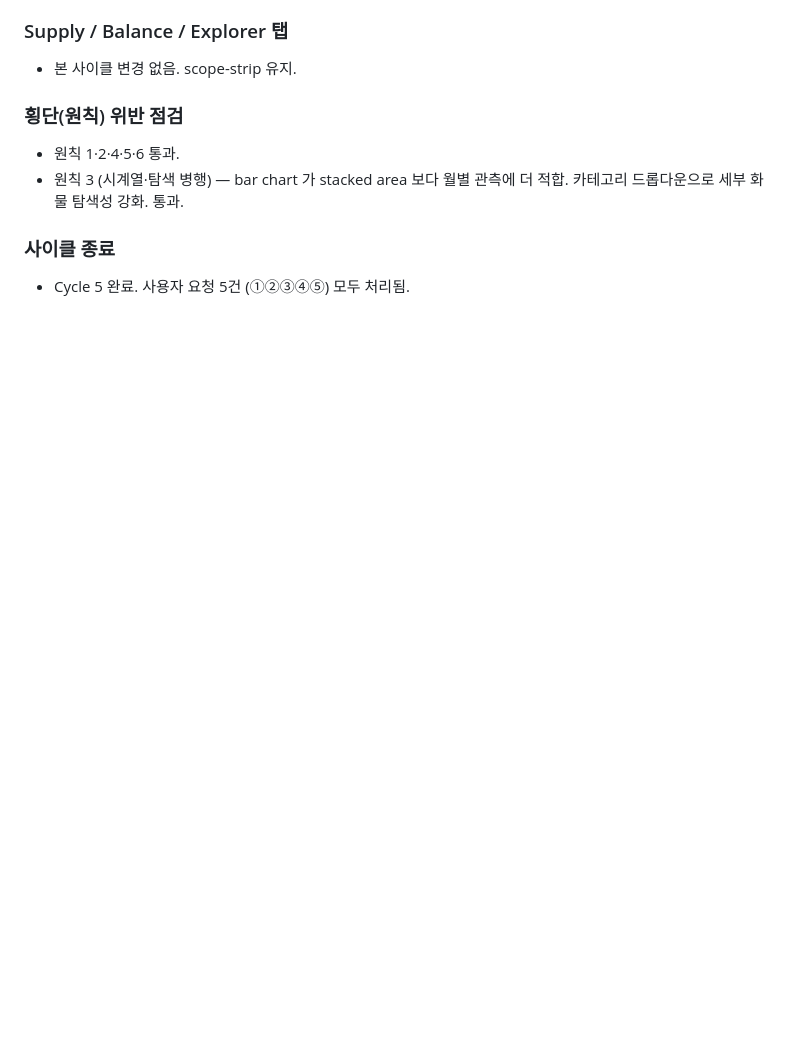
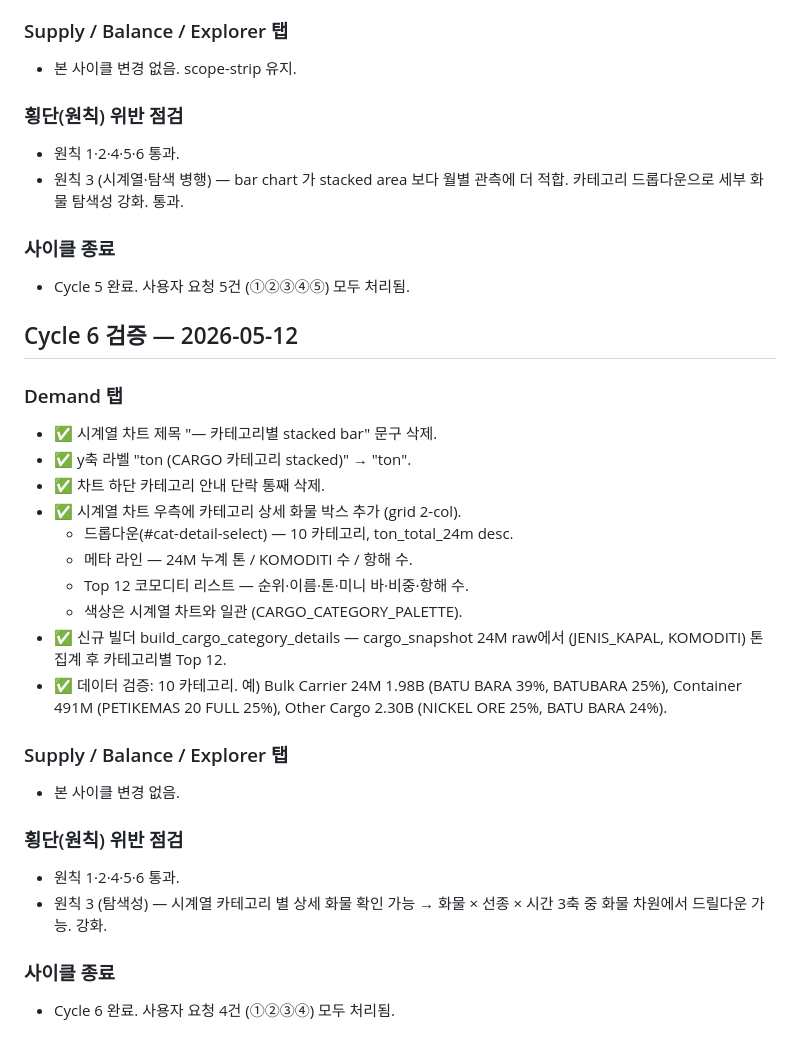
Before and after one commit to moon470an-sys/Indonesia-Shipping-Intelligence, a Markdown page: verification_log.md, the part around the change. Drawn GitHub-style; blank space fills up the shorter version.

Commit message:
docs: verification_log Cycle 6 entry
Co-Authored-By: Claude Opus 4.7 (1M context) <noreply@anthropic.com>

```diff
--- a/verification_log.md
+++ b/verification_log.md
@@ -195,3 +195,32 @@
 
 ### 사이클 종료
 - Cycle 5 완료. 사용자 요청 5건 (①②③④⑤) 모두 처리됨.
+
+## Cycle 6 검증 — 2026-05-12
+
+### Demand 탭
+
+- ✅ 시계열 차트 제목 "— 카테고리별 stacked bar" 문구 삭제.
+- ✅ y축 라벨 "ton (CARGO 카테고리 stacked)" → "ton".
+- ✅ 차트 하단 카테고리 안내 단락 통째 삭제.
+- ✅ 시계열 차트 우측에 카테고리 상세 화물 박스 추가 (grid 2-col).
+  - 드롭다운(#cat-detail-select) — 10 카테고리, ton_total_24m desc.
+  - 메타 라인 — 24M 누계 톤 / KOMODITI 수 / 항해 수.
+  - Top 12 코모디티 리스트 — 순위·이름·톤·미니 바·비중·항해 수.
+  - 색상은 시계열 차트와 일관 (CARGO_CATEGORY_PALETTE).
+- ✅ 신규 빌더 build_cargo_category_details — cargo_snapshot 24M
+  raw에서 (JENIS_KAPAL, KOMODITI) 톤 집계 후 카테고리별 Top 12.
+- ✅ 데이터 검증: 10 카테고리. 예) Bulk Carrier 24M 1.98B (BATU BARA 39%,
+  BATUBARA 25%), Container 491M (PETIKEMAS 20 FULL 25%), Other Cargo
+  2.30B (NICKEL ORE 25%, BATU BARA 24%).
+
+### Supply / Balance / Explorer 탭
+- 본 사이클 변경 없음.
+
+### 횡단(원칙) 위반 점검
+- 원칙 1·2·4·5·6 통과.
+- 원칙 3 (탐색성) — 시계열 카테고리 별 상세 화물 확인 가능 → 화물 ×
+  선종 × 시간 3축 중 화물 차원에서 드릴다운 가능. 강화.
+
+### 사이클 종료
+- Cycle 6 완료. 사용자 요청 4건 (①②③④) 모두 처리됨.
```
